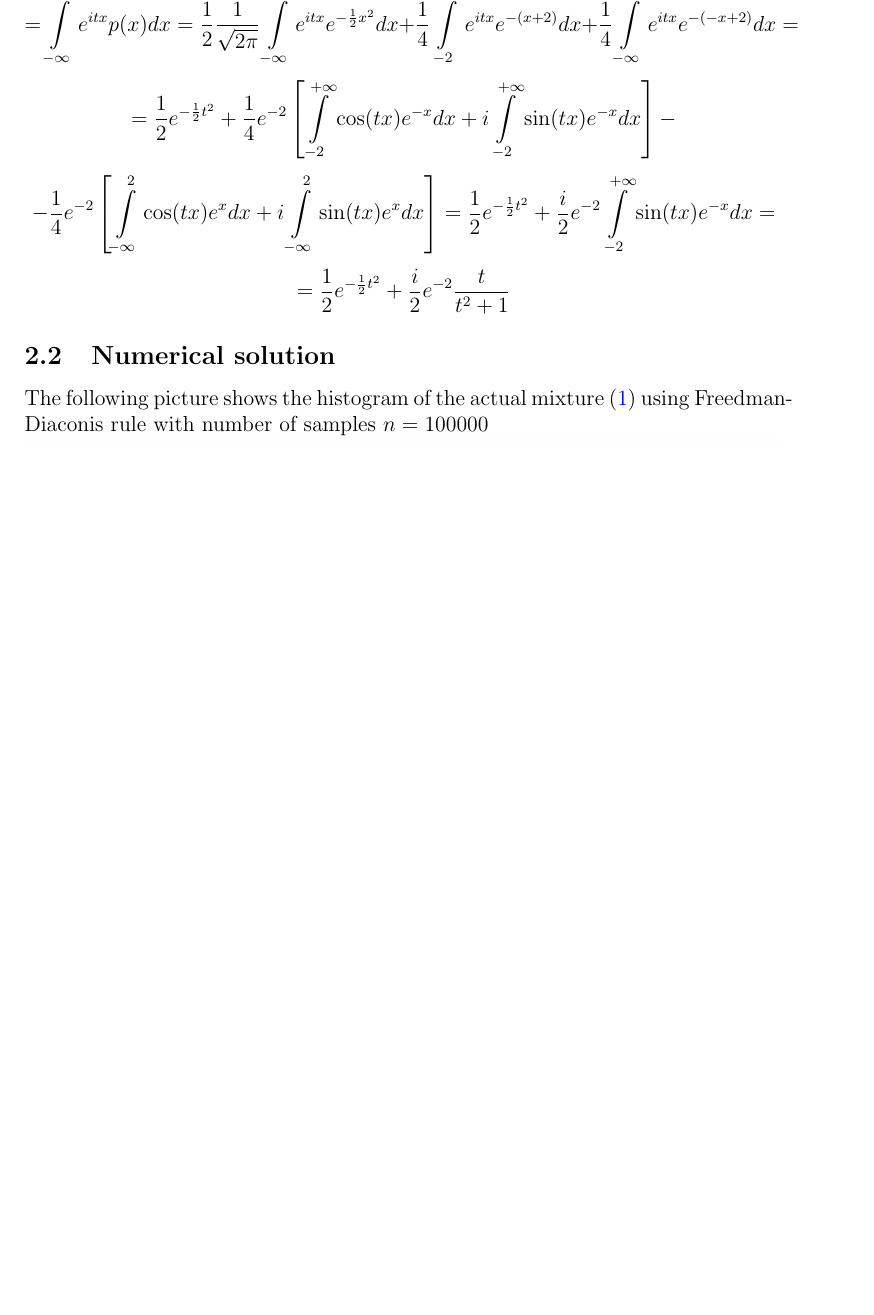
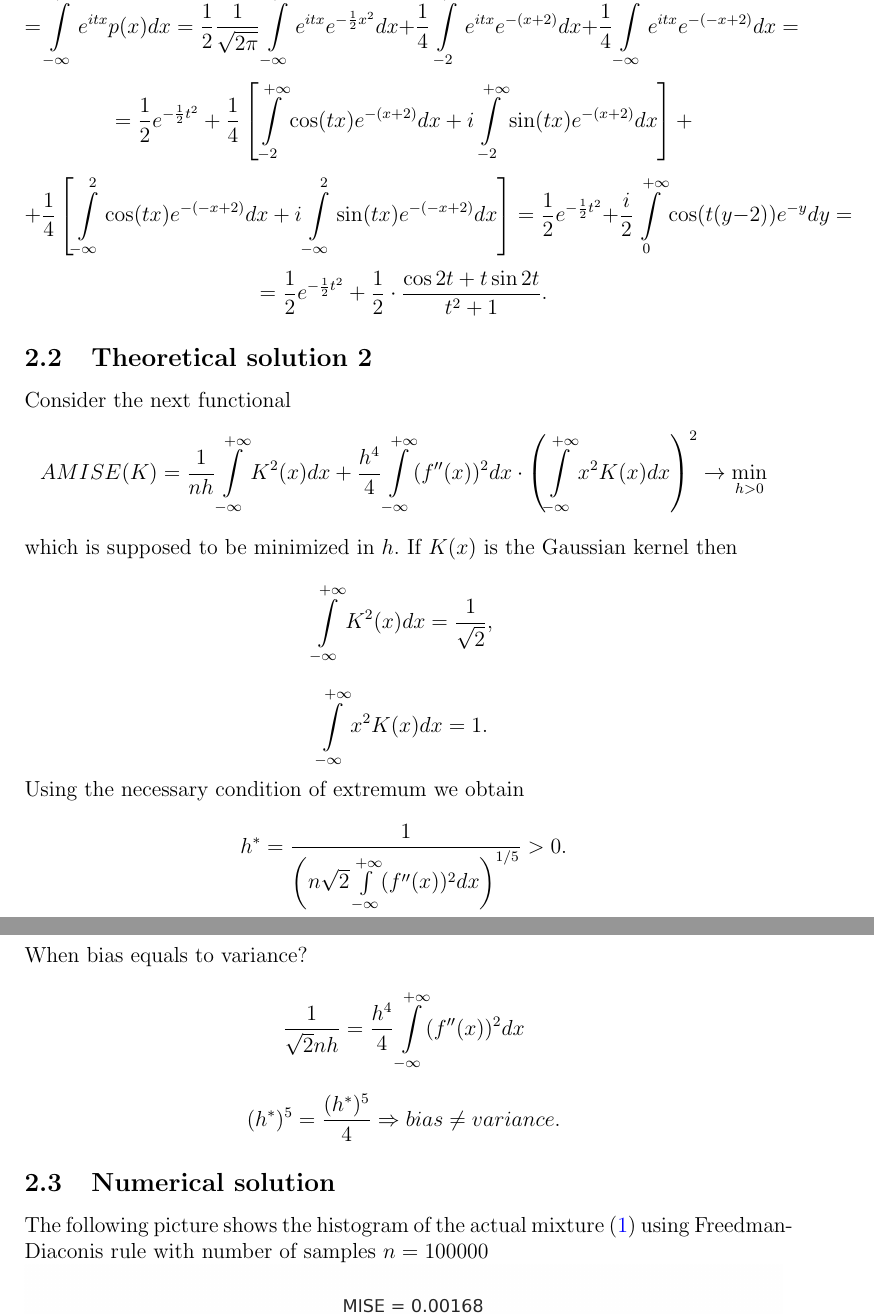
Before and after one commit to vitomania/ozon, a LaTeX problem sheet (stats/hw2/Solution2.tex): part of page 6 of 13 before the commit and two parts of pages 6 and 7 of 14 after it, the two joined at a grey line, cut so that both start at the same text, the shorter picture padded with empty space. Compiled offline with pdfLaTeX.

Commit message:
hw2 was added

```diff
--- a/stats/hw2/Solution2.tex
+++ b/stats/hw2/Solution2.tex
@@ -114,15 +113,40 @@
 = \int \limits_{- \infty}^{+\infty} e^{itx} p(x) dx = \dfrac{1}{2} \dfrac{1}{\sqrt{2 \pi}} \int \limits_{-\infty}^{+\infty} e^{itx} e^{-\frac{1}{2}x^2} dx + \dfrac{1}{4} \int \limits_{-2}^{+\infty} e^{itx} e^{-(x+2)} dx + \dfrac{1}{4} \int \limits_{-\infty}^{2} e^{itx} e^{-(-x+2)} dx =
 $$
 $$
-= \dfrac{1}{2} e^{-\frac{1}{2}t^2} + \dfrac{1}{4} e^{-2} \left[ \int \limits_{-2}^{+\infty} \cos(tx) e^{-x}dx + i\int \limits_{-2}^{+\infty} \sin(tx) e^{-x}dx \right] -
+= \dfrac{1}{2} e^{-\frac{1}{2}t^2} + \dfrac{1}{4} \left[ \int \limits_{-2}^{+\infty} \cos(tx) e^{-(x + 2)}dx + i\int \limits_{-2}^{+\infty} \sin(tx) e^{-(x + 2)}dx \right] +
 $$
 $$
-- \dfrac{1}{4} e^{-2} \left[ \int \limits_{-\infty}^{2} \cos(tx) e^{x}dx + i\int \limits_{-\infty}^{2} \sin(tx) e^{x}dx \right] =
-\dfrac{1}{2} e^{-\frac{1}{2}t^2} + \dfrac{i}{2} e^{-2} \int \limits_{-2}^{+\infty} \sin(tx) e^{-x}dx =
++ \dfrac{1}{4} \left[ \int \limits_{-\infty}^{2} \cos(tx) e^{-(-x+2)}dx + i\int \limits_{-\infty}^{2} \sin(tx) e^{-(-x+2)}dx \right] =
+\dfrac{1}{2} e^{-\frac{1}{2}t^2} + \dfrac{i}{2} \int \limits_{0}^{+\infty} \cos(t(y-2)) e^{-y}dy =
 $$
 $$
-= \dfrac{1}{2} e^{-\frac{1}{2}t^2} + \dfrac{i}{2} e^{-2} \dfrac{t}{t^2 + 1}
+= \dfrac{1}{2} e^{-\frac{1}{2}t^2} + \dfrac{1}{2}  \cdot \dfrac{\cos2t + t \sin2t}{t^2 + 1}.
 $$
+\subsection{Theoretical solution 2}
+Consider the next functional
+$$
+AMISE(K) = \dfrac{1}{nh} \int \limits_{-\infty}^{+\infty} K^2(x) dx + \dfrac{h^4}{4} \int \limits_{-\infty}^{+\infty} (f^{\prime \prime}(x))^2 dx \cdot \left(\int \limits_{-\infty}^{+\infty} x^2 K(x) dx \right)^2 \rightarrow \min \limits_{h > 0}
+$$
+which is supposed to be minimized in $h.$ If $K(x)$ is the Gaussian kernel then
+$$
+\int \limits_{-\infty}^{+\infty} K^2(x) dx = \dfrac{1}{\sqrt{2}},
+$$
+$$
+\int \limits_{-\infty}^{+\infty} x^2 K(x) dx = 1.
+$$
+Using the necessary condition of extremum we obtain
+$$
+h^* = \dfrac{1}{\left( n \sqrt{2} \int \limits_{-\infty}^{+\infty} (f^{\prime \prime}(x))^2 dx \right)^{1/5}} > 0.
+$$
+When bias equals to variance?
+$$
+\dfrac{1}{\sqrt{2}nh} = \dfrac{h^4}{4} \int \limits_{-\infty}^{+\infty} (f^{\prime \prime}(x))^2 dx
+$$
+$$
+(h^*)^5 = \dfrac{(h^*)^5}{4} \Rightarrow bias \neq variance.
+$$
+
+
 \subsection{Numerical solution}
 The following picture shows the histogram of the actual mixture \eqref{eq2_1} using Freedman-Diaconis rule with number of samples $n=100000$ \\
 \includegraphics[width=\textwidth]{Images/Task2_1.png}
```
Also changed, not shown: stats/hw2/Solution2.pdf, stats/hw2/Solution2.tex (7 more changed lines), 6 other files.
